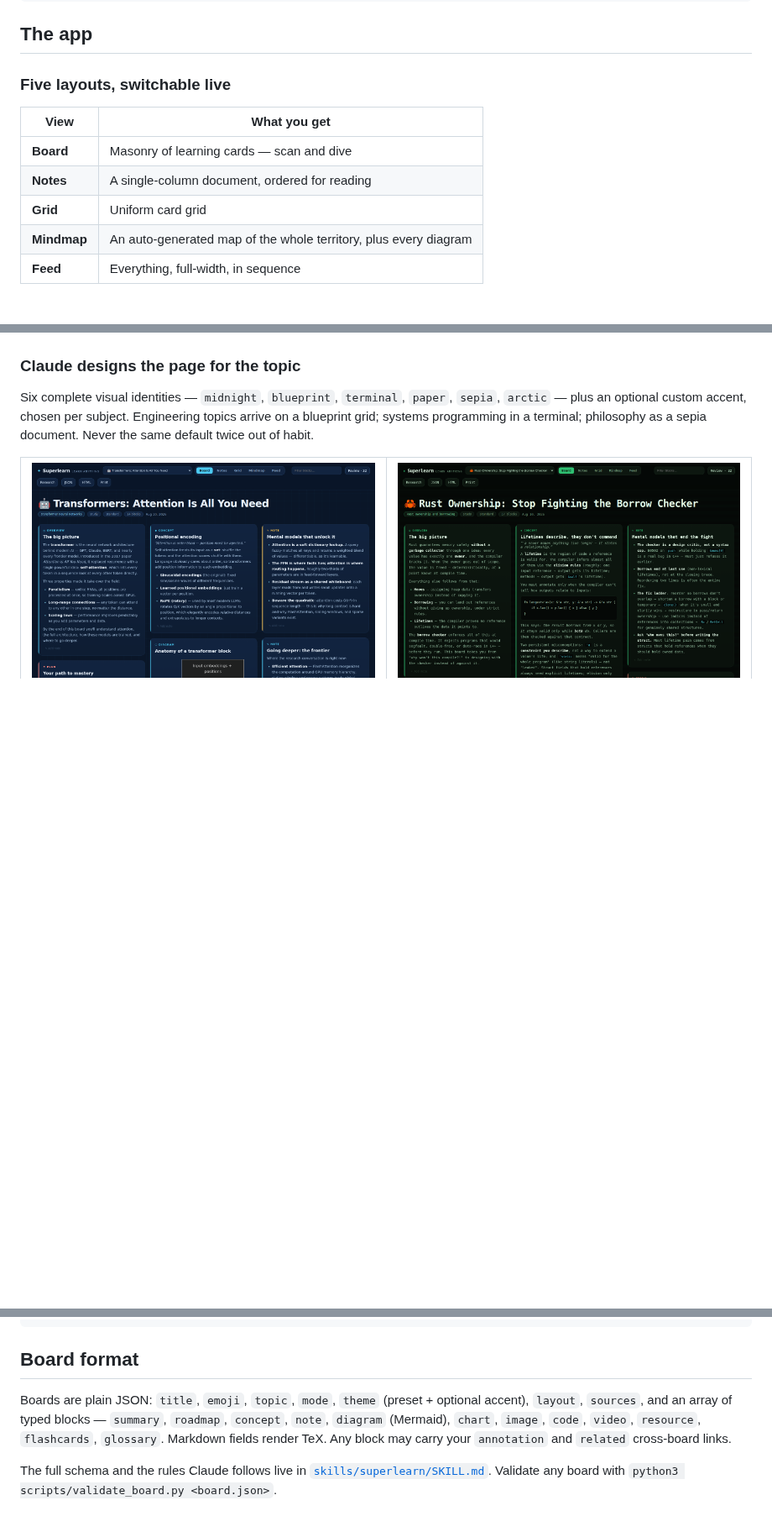
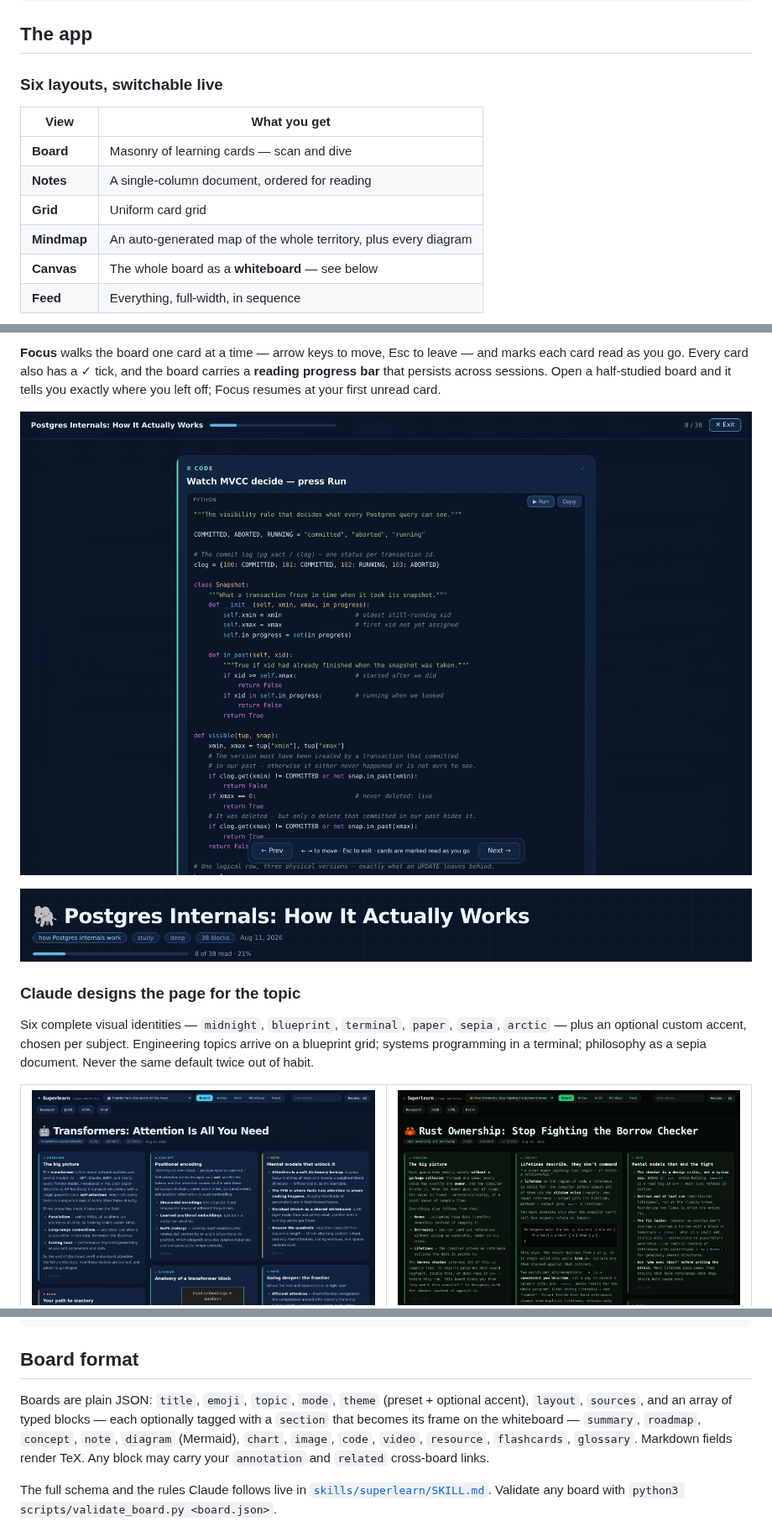
Before and after one commit to ETadi/Superlearn, a Markdown page: README.md, 3 parts joined by grey strips. Shown at 84% size. Drawn GitHub-style; pictures changed too: docs/screenshots/focus-mode.png (added), docs/screenshots/progress.png (added); blank space fills up the shorter version.

```diff
--- a/README.md
+++ b/README.md
@@ -94,7 +94,7 @@ A few minutes later:
 
 ## The app
 
-### Five layouts, switchable live
+### Six layouts, switchable live
 
 | View | What you get |
 |---|---|
@@ -102,6 +102,7 @@ A few minutes later:
 | **Notes** | A single-column document, ordered for reading |
 | **Grid** | Uniform card grid |
 | **Mindmap** | An auto-generated map of the whole territory, plus every diagram |
+| **Canvas** | The whole board as a **whiteboard** — see below |
 | **Feed** | Everything, full-width, in sequence |
 
 ![Mindmap view](docs/screenshots/view-mindmap.png)
@@ -108,3 +124,8 @@ A few minutes later:
+**Focus** walks the board one card at a time — arrow keys to move, Esc to leave — and marks each card read as you go. Every card also has a ✓ tick, and the board carries a **reading progress bar** that persists across sessions. Open a half-studied board and it tells you exactly where you left off; Focus resumes at your first unread card.
+
+![Focus mode — one card, full attention](docs/screenshots/focus-mode.png)
+
+![The progress bar under the board title](docs/screenshots/progress.png)
 
 ### Claude designs the page for the topic
 
@@ -232,7 +253,7 @@ python3 scripts/serve.py --boards-dir examples --port 4321
 
 ## Board format
 
-Boards are plain JSON: `title`, `emoji`, `topic`, `mode`, `theme` (preset + optional accent), `layout`, `sources`, and an array of typed blocks — `summary`, `roadmap`, `concept`, `note`, `diagram` (Mermaid), `chart`, `image`, `code`, `video`, `resource`, `flashcards`, `glossary`. Markdown fields render TeX. Any block may carry your `annotation` and `related` cross-board links.
+Boards are plain JSON: `title`, `emoji`, `topic`, `mode`, `theme` (preset + optional accent), `layout`, `sources`, and an array of typed blocks — each optionally tagged with a `section` that becomes its frame on the whiteboard — `summary`, `roadmap`, `concept`, `note`, `diagram` (Mermaid), `chart`, `image`, `code`, `video`, `resource`, `flashcards`, `glossary`. Markdown fields render TeX. Any block may carry your `annotation` and `related` cross-board links.
 
 The full schema and the rules Claude follows live in [`skills/superlearn/SKILL.md`](skills/superlearn/SKILL.md). Validate any board with `python3 scripts/validate_board.py <board.json>`.
 
```
Also changed, not shown: other parts of README.md (+16 -1 lines), commands/superlearn.md (+1 -1 lines), skills/superlearn/SKILL.md (+11 -2 lines), docs/screenshots/canvas-fit.png (added), docs/screenshots/canvas-zoom.png (added), 4 other files.
